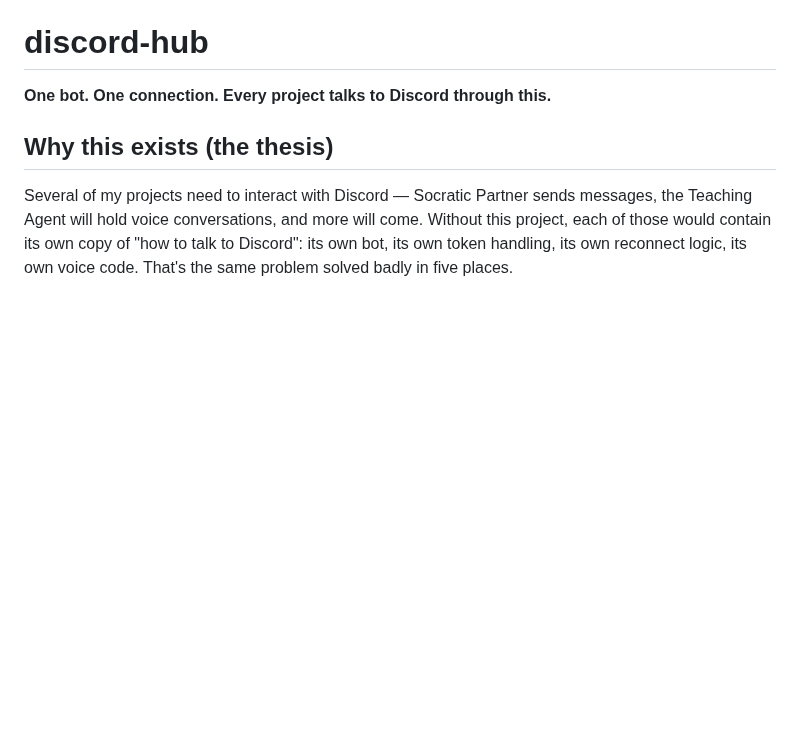
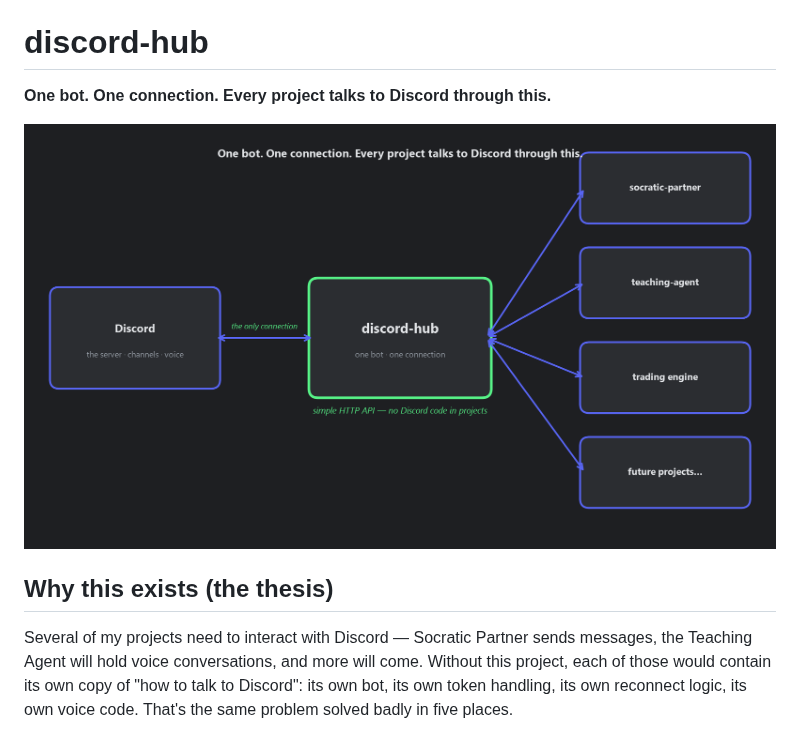
Before and after one commit to Merced3/discord-hub, a Markdown page: README.md, the part around the change. Drawn GitHub-style; pictures changed too: assets/architecture-diagram.png (added); blank space fills up the shorter version.

Commit message:
Add architecture diagram asset and show it in the README
Generated with assets/diagram_gen.py (matplotlib, Discord-dark theme).
Regenerate when the project roster changes.

```diff
--- a/README.md
+++ b/README.md
@@ -1,6 +1,8 @@
 # discord-hub
 
 **One bot. One connection. Every project talks to Discord through this.**
+
+![Architecture: Discord on the left, the hub in the middle, every project on the right](assets/architecture-diagram.png)
 
 ## Why this exists (the thesis)
 
```
Also changed, not shown: 1 other file.
